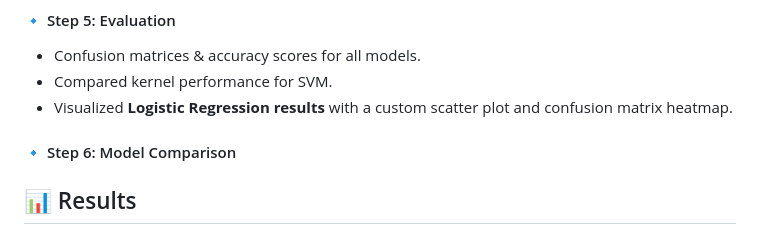
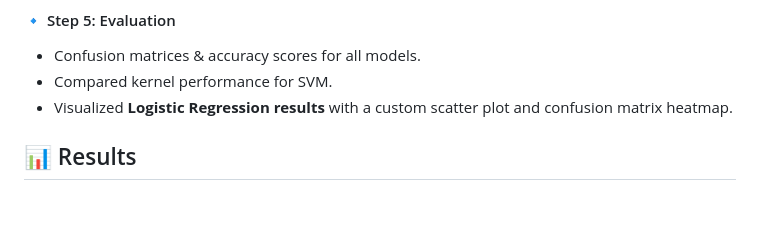
Before and after one commit to SalmaLilad/ML--Police_Search_Project, a Markdown page: README.md, the part around the change. Drawn GitHub-style; blank space fills up the shorter version.

```diff
--- a/README.md
+++ b/README.md
@@ -67,7 +67,7 @@ Implemented multiple models using **Scikit-learn**:
 - Compared kernel performance for SVM.
 - Visualized **Logistic Regression results** with a custom scatter plot and confusion matrix heatmap.
 
-#### 🔹 Step 6: Model Comparison
+
 </details>
 <summary><h2>📊 Results</h2></summary>
 | Model | Description | Accuracy |
```
